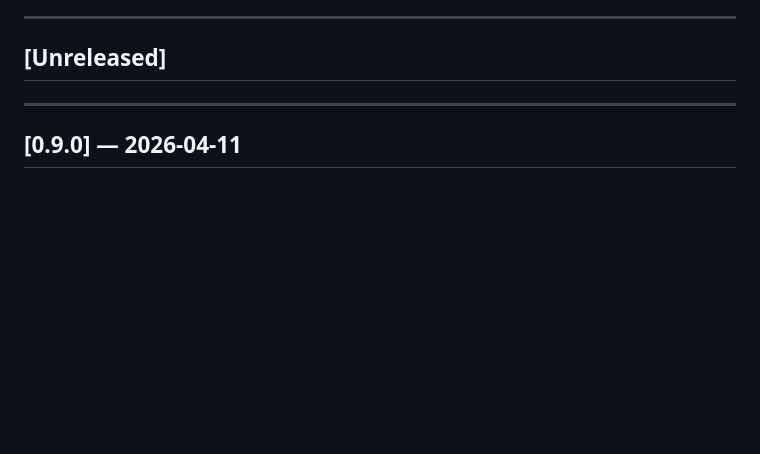
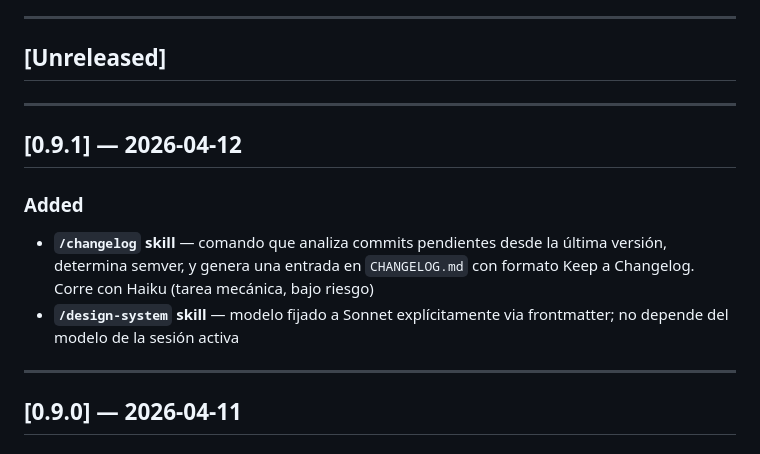
Before and after one commit to lenincuadra/portfolio, a Markdown page: CHANGELOG.md, the part around the change. GitHub-like rendering; blank space fills up the shorter version.

Commit message:
Add [0.9.1] changelog entry — document custom skills
Co-Authored-By: Claude Sonnet 4.6 <noreply@anthropic.com>

```diff
--- a/CHANGELOG.md
+++ b/CHANGELOG.md
@@ -6,6 +6,14 @@ Format based on [Keep a Changelog](https://keepachangelog.com/en/1.1.0/).
 ---
 
 ## [Unreleased]
+
+---
+
+## [0.9.1] — 2026-04-12
+
+### Added
+- **`/changelog` skill** — comando que analiza commits pendientes desde la última versión, determina semver, y genera una entrada en `CHANGELOG.md` con formato Keep a Changelog. Corre con Haiku (tarea mecánica, bajo riesgo)
+- **`/design-system` skill** — modelo fijado a Sonnet explícitamente via frontmatter; no depende del modelo de la sesión activa
 
 ---
 
```
